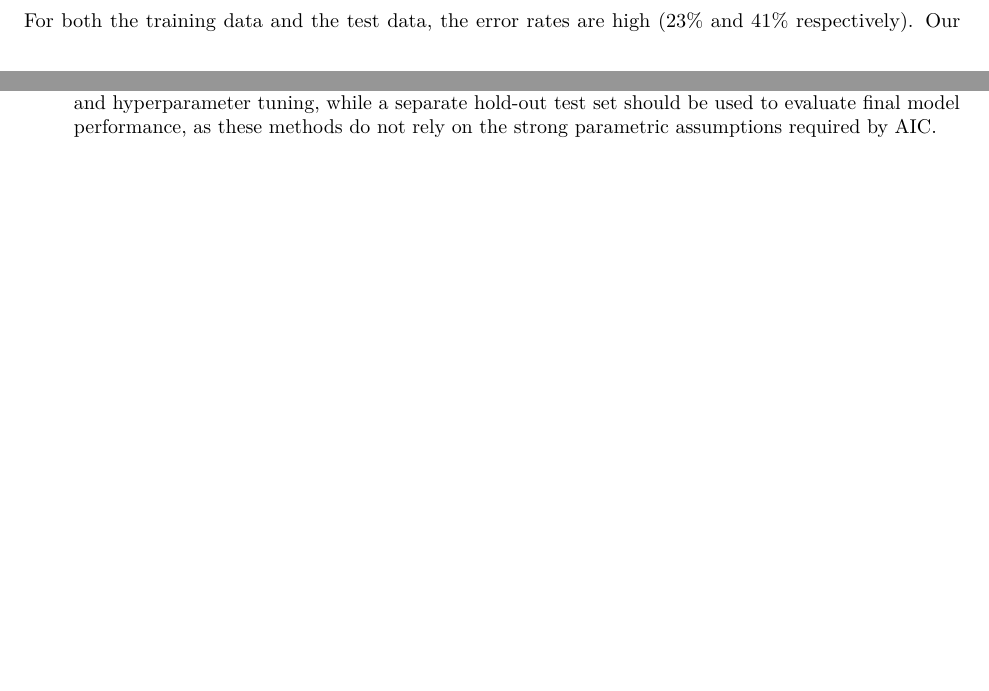
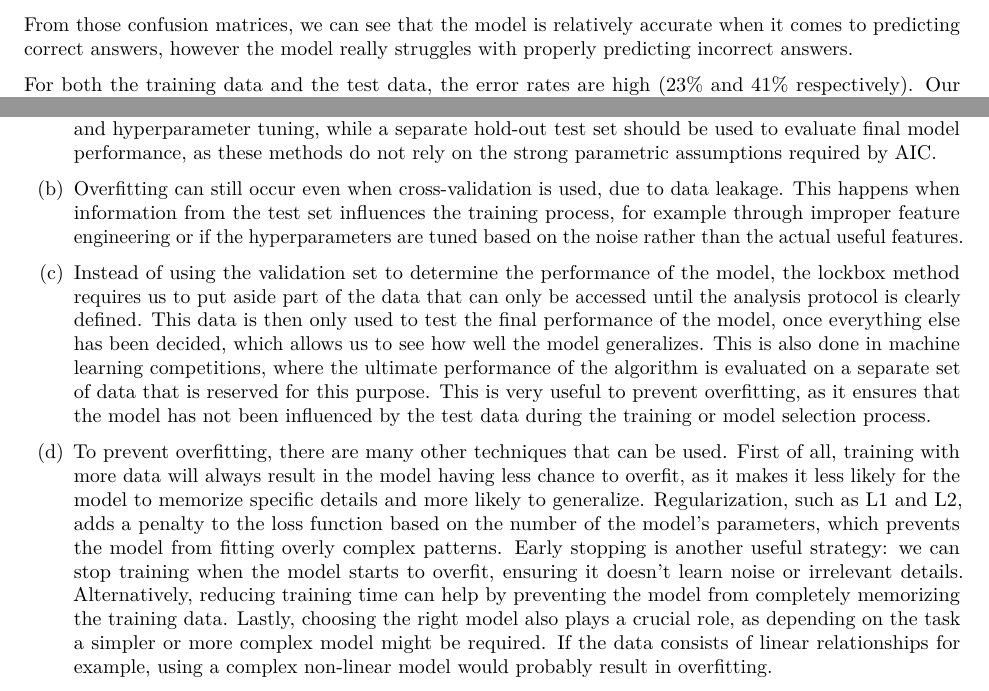
Before and after one commit to sebapusch/datascience, an R Markdown document (assignments/assignment2/assignment2.Rmd): two parts of pages 2 and 9 of 9 before the commit and two parts of pages 3 and 9 of 9 after it, joined at a grey line, cut at the place of the change, the shorter picture padded with empty space. Rendered offline with R 4.5, knitr and Pandoc, then LaTeX, with nearby package versions; code that draws random numbers runs with fixed seeds of ours; common packages that the code uses without loading them are loaded.

Commit message:
part 6 b, c, d

```diff
--- a/assignments/assignment2/assignment2.Rmd
+++ b/assignments/assignment2/assignment2.Rmd
@@ -67,6 +67,8 @@ importance
 First, let's examine how the model performs at predicting the training set. As we can see from the confusion matrix, the model correctly predicted 131 negative class cases (i.e. predicted correctly that the participant did not make an error) and 182 positive class cases (i.e. predicted correctly that the participant made an error). Unfortunately, the model incorrectly predicted 21 negative class cases (i.e. incorrectly predicted that the participant did not make an error), and 72 positive class cases (i.e. incorrectly predicted that the participant made an error).
 
 Now let's examine the test data predictions. As we can see from the confusion matrix, the model correctly predicted 247 negative class cases (i.e., correctly predicted that the participant did not make an error) and 55 positive class cases (i.e., correctly predicted that the participant made an error). However, it also incorrectly predicted 5 negative class cases (i.e., incorrectly predicted that the participant did not make an error), and 203 positive class cases (i.e., incorrectly predicted that the participant made an error).
+
+From those confusion matrices, we can see that the model is relatively accurate when it comes to predicting correct answers, however the model really struggles with properly predicting incorrect answers.
 
 For both the training data and the test data, the error rates are high (23% and 41% respectively). Our model is probably underfitting, which can be due to many things (such as the model being too simple, or the features selected being non-relevant). In our case, I would argue that the feature selection is suboptimal, as we can see from the importance table that the isDots variable's importance is extremely high (removing the control condition data would make sense here, which would allow us to remove this feature and only focus on the important ones). Also, the cohVec variable seems to be less important to the prediction of the model than I would have expected, however this can be explained by the fact that the coherence was adjusted for the participants to have approximately 70% and 90% correct (which means that some participants could have 70% correct for 10% coherence and other for 2% coherence), i.e. the coherence does not mean much wrt the correctness.
 
@@ -168,3 +170,13 @@ We repeated the analysis using SVMs with non-linear kernels, specifically the `p
 # Extending this to algorithms more generally
 
 (a) You cannot use AIC on a classifier that detects humans in satellite images because such a model would not satisfy the assumptions of this method. One of the assumptions of AIC is that the model is a fixed parametric model estimated via maximum likelihood and intended to approximate the true data-generating process. However, deep learning classifiers such as CNNs, that are effective for complex image classification, are highly flexible, often overparameterized, and typically do not provide a well-defined likelihood function or interpretable parametric form, so AIC likely inapplicable.  For non-parametric models like CNNs, cross-validation is a more appropriate approach for model selection and hyperparameter tuning, while a separate hold-out test set should be used to evaluate final model performance, as these methods do not rely on the strong parametric assumptions required by AIC.
+
+(b) Overfitting can still occur even when cross-validation is used, due to data leakage. This happens when information from the test set influences the training process, for example through improper feature engineering or if the hyperparameters are tuned based on the noise rather than the actual useful features.
+
+(c) Instead of using the validation set to determine the performance of the model, the lockbox method requires us to put aside part of the data that can only be accessed until the analysis protocol is clearly defined. This data is then only used to test the final performance of the model, once everything else has been decided, which allows us to see how well the model generalizes. This is also done in machine learning competitions, where the ultimate performance of the algorithm is evaluated on a separate set of data that is reserved for this purpose. This is very useful to prevent overfitting, as it ensures that the model has not been influenced by the test data during the training or model selection process.
+
+(d) To prevent overfitting, there are many other techniques that can be used.
+First of all, training with more data will always result in the model having less chance to overfit, as it makes it less likely for the model to memorize specific details and more likely to generalize.
+Regularization, such as L1 and L2, adds a penalty to the loss function based on the number of the model's parameters, which prevents the model from fitting overly complex patterns.
+Early stopping is another useful strategy: we can stop training when the model starts to overfit, ensuring it doesn’t learn noise or irrelevant details. Alternatively, reducing training time can help by preventing the model from completely memorizing the training data.
+Lastly, choosing the right model also plays a crucial role, as depending on the task a simpler or more complex model might be required. If the data consists of linear relationships for example, using a complex non-linear model would probably result in overfitting.
```
Also changed, not shown: 1 other file.
